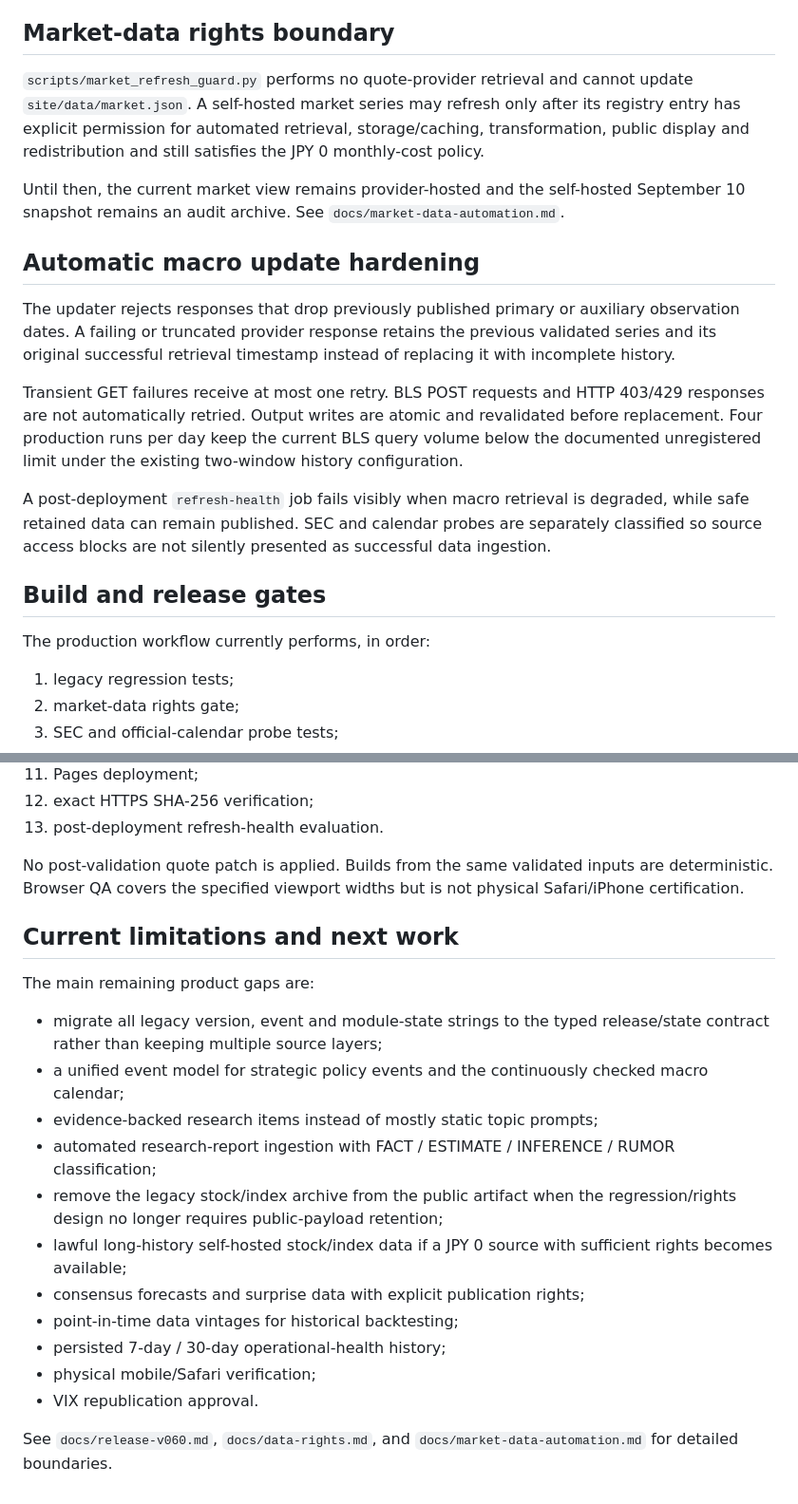
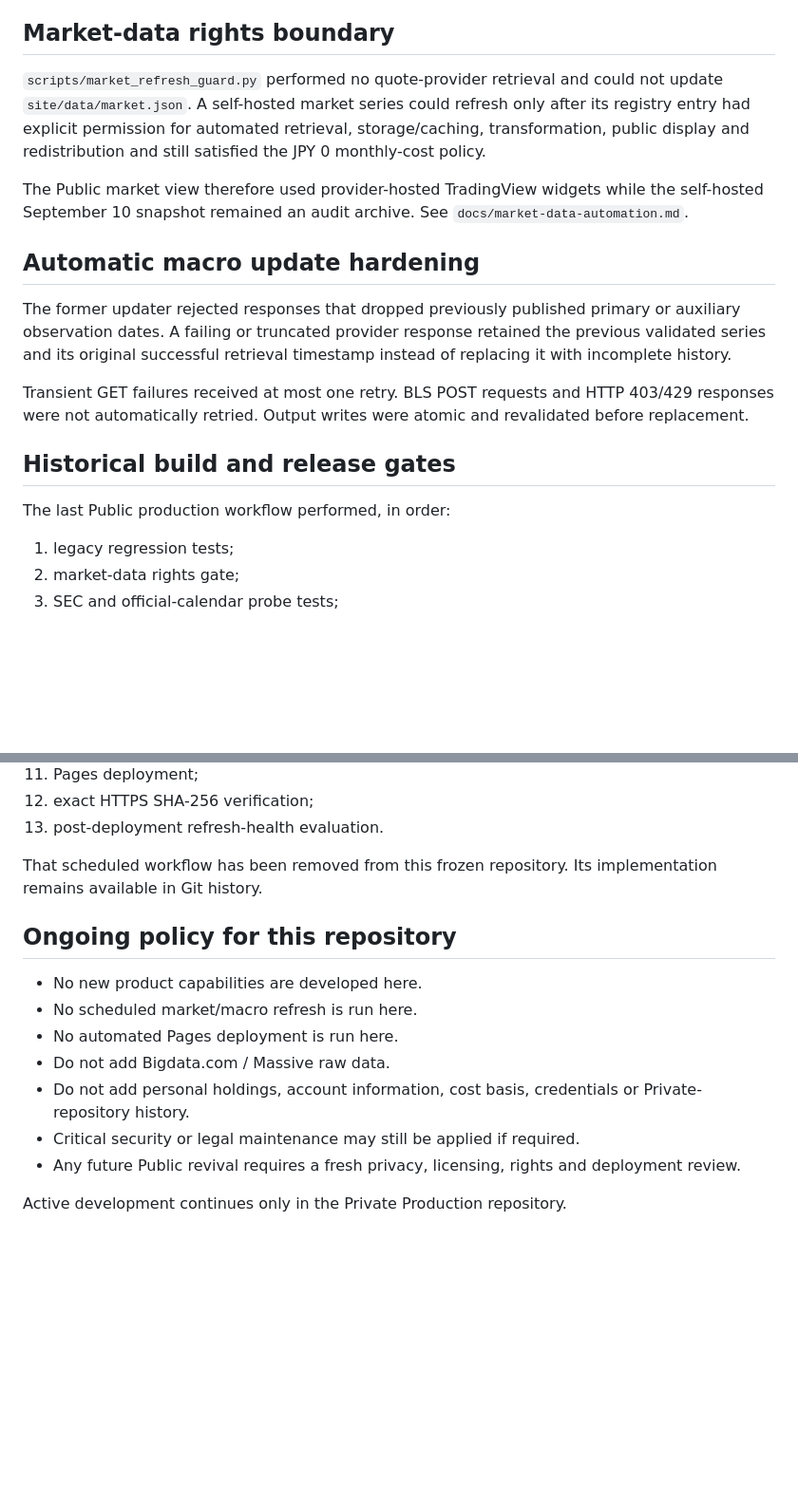
Before and after one commit to nora69boy/economics-dashboard-public, a Markdown page: README.md, 2 parts joined by grey strips. Shown at 95% size. GitHub-like rendering; blank space fills up the shorter version.

```diff
--- a/README.md
+++ b/README.md
@@ -43,21 +45,19 @@ The CSP restricts scripts and frames to the reviewed TradingView embed boundary.
 
 ## Market-data rights boundary
 
-`scripts/market_refresh_guard.py` performs no quote-provider retrieval and cannot update `site/data/market.json`. A self-hosted market series may refresh only after its registry entry has explicit permission for automated retrieval, storage/caching, transformation, public display and redistribution and still satisfies the JPY 0 monthly-cost policy.
+`scripts/market_refresh_guard.py` performed no quote-provider retrieval and could not update `site/data/market.json`. A self-hosted market series could refresh only after its registry entry had explicit permission for automated retrieval, storage/caching, transformation, public display and redistribution and still satisfied the JPY 0 monthly-cost policy.
 
-Until then, the current market view remains provider-hosted and the self-hosted September 10 snapshot remains an audit archive. See `docs/market-data-automation.md`.
+The Public market view therefore used provider-hosted TradingView widgets while the self-hosted September 10 snapshot remained an audit archive. See `docs/market-data-automation.md`.
 
 ## Automatic macro update hardening
 
-The updater rejects responses that drop previously published primary or auxiliary observation dates. A failing or truncated provider response retains the previous validated series and its original successful retrieval timestamp instead of replacing it with incomplete history.
+The former updater rejected responses that dropped previously published primary or auxiliary observation dates. A failing or truncated provider response retained the previous validated series and its original successful retrieval timestamp instead of replacing it with incomplete history.
 
-Transient GET failures receive at most one retry. BLS POST requests and HTTP 403/429 responses are not automatically retried. Output writes are atomic and revalidated before replacement. Four production runs per day keep the current BLS query volume below the documented unregistered limit under the existing two-window history configuration.
+Transient GET failures received at most one retry. BLS POST requests and HTTP 403/429 responses were not automatically retried. Output writes were atomic and revalidated before replacement.
 
-A post-deployment `refresh-health` job fails visibly when macro retrieval is degraded, while safe retained data can remain published. SEC and calendar probes are separately classified so source access blocks are not silently presented as successful data ingestion.
+## Historical build and release gates
 
-## Build and release gates
-
-The production workflow currently performs, in order:
+The last Public production workflow performed, in order:
 
 1. legacy regression tests;
 2. market-data rights gate;
@@ -73,22 +73,16 @@ The production workflow currently performs, in order:
 12. exact HTTPS SHA-256 verification;
 13. post-deployment refresh-health evaluation.
 
-No post-validation quote patch is applied. Builds from the same validated inputs are deterministic. Browser QA covers the specified viewport widths but is not physical Safari/iPhone certification.
+That scheduled workflow has been removed from this frozen repository. Its implementation remains available in Git history.
 
-## Current limitations and next work
+## Ongoing policy for this repository
 
-The main remaining product gaps are:
+- No new product capabilities are developed here.
+- No scheduled market/macro refresh is run here.
+- No automated Pages deployment is run here.
+- Do not add Bigdata.com / Massive raw data.
+- Do not add personal holdings, account information, cost basis, credentials or Private-repository history.
+- Critical security or legal maintenance may still be applied if required.
+- Any future Public revival requires a fresh privacy, licensing, rights and deployment review.
 
-- migrate all legacy version, event and module-state strings to the typed release/state contract rather than keeping multiple source layers;
-- a unified event model for strategic policy events and the continuously checked macro calendar;
-- evidence-backed research items instead of mostly static topic prompts;
-- automated research-report ingestion with FACT / ESTIMATE / INFERENCE / RUMOR classification;
-- remove the legacy stock/index archive from the public artifact when the regression/rights design no longer requires public-payload retention;
-- lawful long-history self-hosted stock/index data if a JPY 0 source with sufficient rights becomes available;
-- consensus forecasts and surprise data with explicit publication rights;
-- point-in-time data vintages for historical backtesting;
-- persisted 7-day / 30-day operational-health history;
-- physical mobile/Safari verification;
-- VIX republication approval.
-
-See `docs/release-v060.md`, `docs/data-rights.md`, and `docs/market-data-automation.md` for detailed boundaries.
+Active development continues only in the Private Production repository.
```
Also changed, not shown: other parts of README.md (+18 -16 lines).
